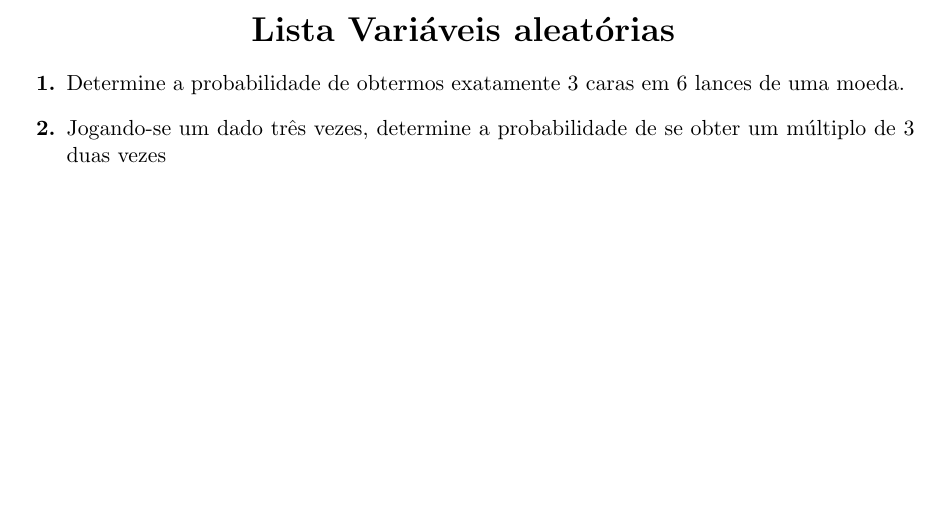
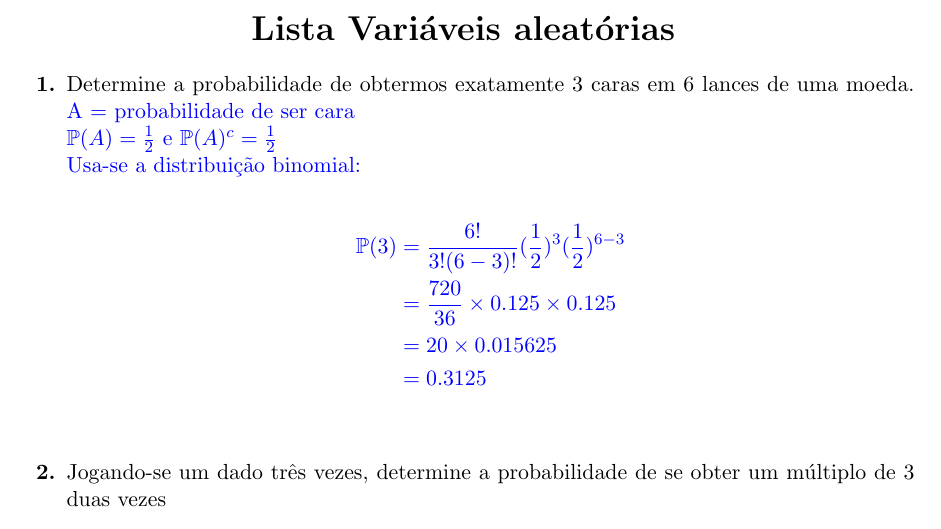
Before and after one commit to raquel-oliveira/TASD, a LaTeX document (Estatística/Variaveis Aletorias e Distribuicao Normal/Lista 2/main.tex, which reads Estatística/Variaveis Aletorias e Distribuicao Normal/Lista 2/aleatorias.tex): part of page 1 of 2 before the commit and part of page 1 of 3 after it, cut so that both start at the same text, the shorter picture padded with empty space. Compiled offline with pdfLaTeX.

Commit message:
add answer of question 1 - RV

```diff
--- a/Estatística/Variaveis Aletorias e Distribuicao Normal/Lista 2/aleatorias.tex
+++ b/Estatística/Variaveis Aletorias e Distribuicao Normal/Lista 2/aleatorias.tex
@@ -3,7 +3,15 @@
 \end{center}
 \begin{itemize}
 	\item[\textbf{1.}] Determine a probabilidade de obtermos exatamente 3 caras em 6 lances de uma moeda.
-	\resposta{}
+		\resposta{A = probabilidade de ser cara\\
+		$\Pro(A) = \frac{1}{2}$ e $\Pro(A)^c = \frac{1}{2}$\\
+		Usa-se a distribuição binomial:\\
+		\begin{align*}
+		    \Pro(3) &= \frac{6!}{3!(6-3)!}(\frac{1}{2})^{3}(\frac{1}{2})^{6-3}\\
+		    & = \frac{720}{36}\times0.125\times 0.125\\
+		    &= 20 \times 0.015625\\
+		    &= 0.3125
+		\end{align*}}
 	\item[\textbf{2.}] Jogando-se um dado três vezes, determine a probabilidade de se obter um múltiplo de 3 duas vezes
 	\resposta{}
 	\item[\textbf{3.}] Dois times de futebol, A e B, jogam entre si 6 vezes. Encontre a probabilidade do time A.
```
